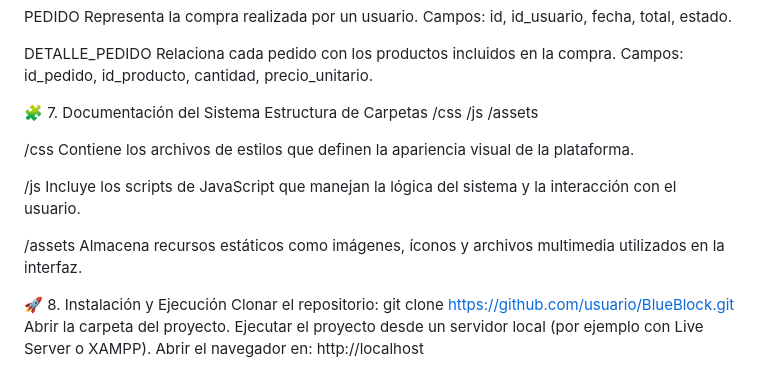
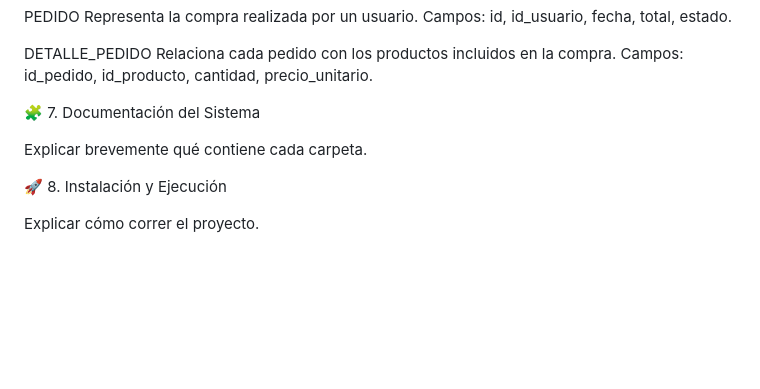
Before and after one commit to tecnologias2026-1/Blue-Block, a Markdown page: README.md, the part around the change. Drawn GitHub-style; blank space fills up the shorter version.

```diff
--- a/README.md
+++ b/README.md
@@ -127,24 +127,9 @@ Relaciona cada pedido con los productos incluidos en la compra.
 Campos: id_pedido, id_producto, cantidad, precio_unitario.
 
 🧩 7. Documentación del Sistema
-Estructura de Carpetas
-/css
-/js
-/assets
 
-/css
-Contiene los archivos de estilos que definen la apariencia visual de la plataforma.
-
-/js
-Incluye los scripts de JavaScript que manejan la lógica del sistema y la interacción con el usuario.
-
-/assets
-Almacena recursos estáticos como imágenes, íconos y archivos multimedia utilizados en la interfaz.
+Explicar brevemente qué contiene cada carpeta.
 
 🚀 8. Instalación y Ejecución
-Clonar el repositorio:
-git clone https://github.com/usuario/BlueBlock.git
-Abrir la carpeta del proyecto.
-Ejecutar el proyecto desde un servidor local (por ejemplo con Live Server o XAMPP).
-Abrir el navegador en:
-http://localhost
+
+Explicar cómo correr el proyecto.
```
